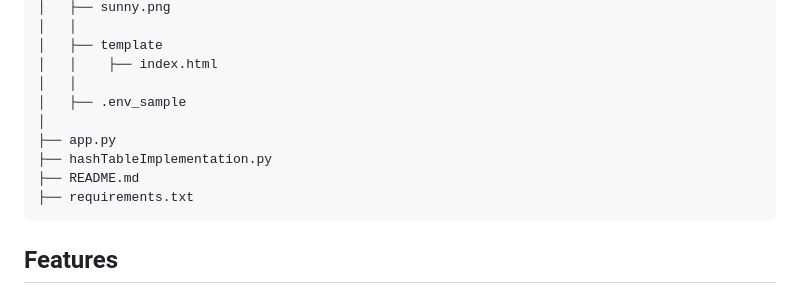
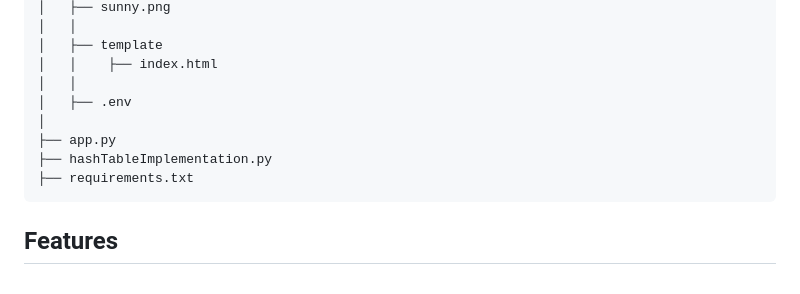
Before and after one commit to ilhye/PetPeeve, a Markdown page: README.md, the part around one of its changes. GitHub-like rendering.

```diff
--- a/README.md
+++ b/README.md
@@ -34,11 +36,10 @@ It comes with a little optimization such as hashing the first two letters and la
     │   ├── template
     │   │    ├── index.html
     │   │
-    │   ├── .env_sample
+    │   ├── .env
     │
     ├── app.py
     ├── hashTableImplementation.py
-    ├── README.md
     ├── requirements.txt
 
 ## Features
```
Also changed, not shown: other parts of README.md (+2 -0 lines).
